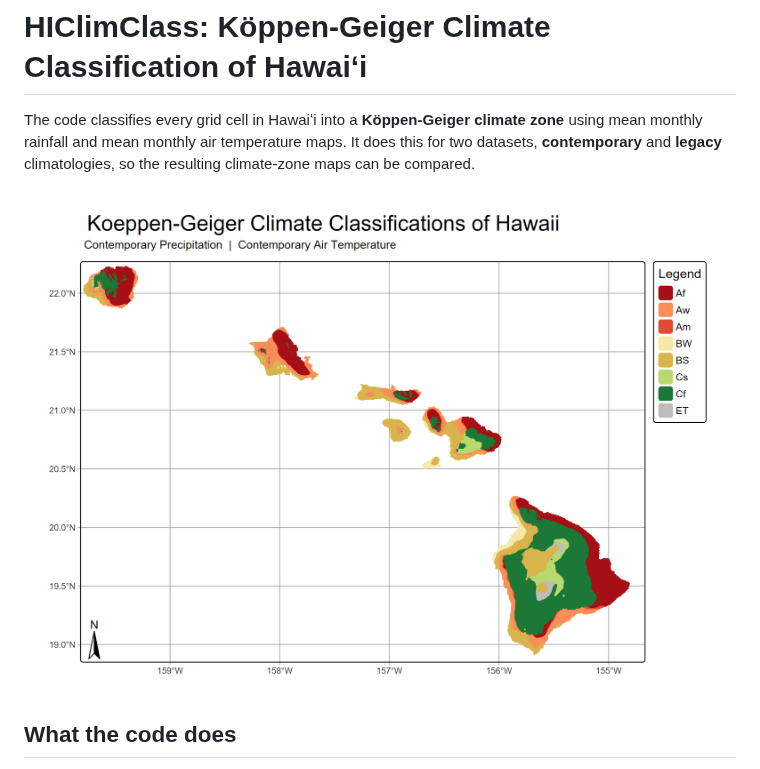
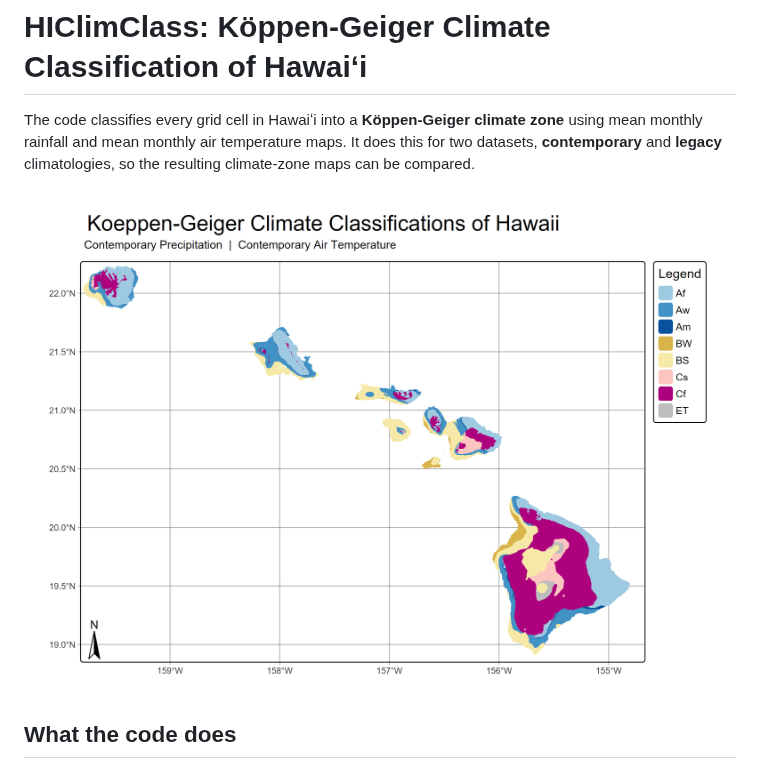
Before and after one commit to Abigail216/HIClimClass, a Markdown page: README.md, the part around the change. Rendered like a GitHub page; pictures changed too: KoppenGeigerClassifications/results/contemp_prcp_contemp_temp01.png (added).

Commit message:
Added area calculations, adjusted color scheme to be more accessible and generated new maps, which are reflected in the readme

```diff
--- a/README.md
+++ b/README.md
@@ -5,7 +5,7 @@ The code classifies every grid cell in Hawaiʻi into a
 maps. It does this for two datasets, **contemporary** and **legacy** climatologies, so the
 resulting climate-zone maps can be compared.
 
-![Contemporary Köppen-Geiger map](KoppenGeigerClassifications/results/contemp_prcp_contemp_temp.png)
+![Contemporary Köppen-Geiger map](KoppenGeigerClassifications/results/contemp_prcp_contemp_temp01.png)
 
 ## What the code does
 
```
Also changed, not shown: KoppenGeigerClassifications/results/legacy_prcp_legacy_temp01.png (added), 5 other files.
